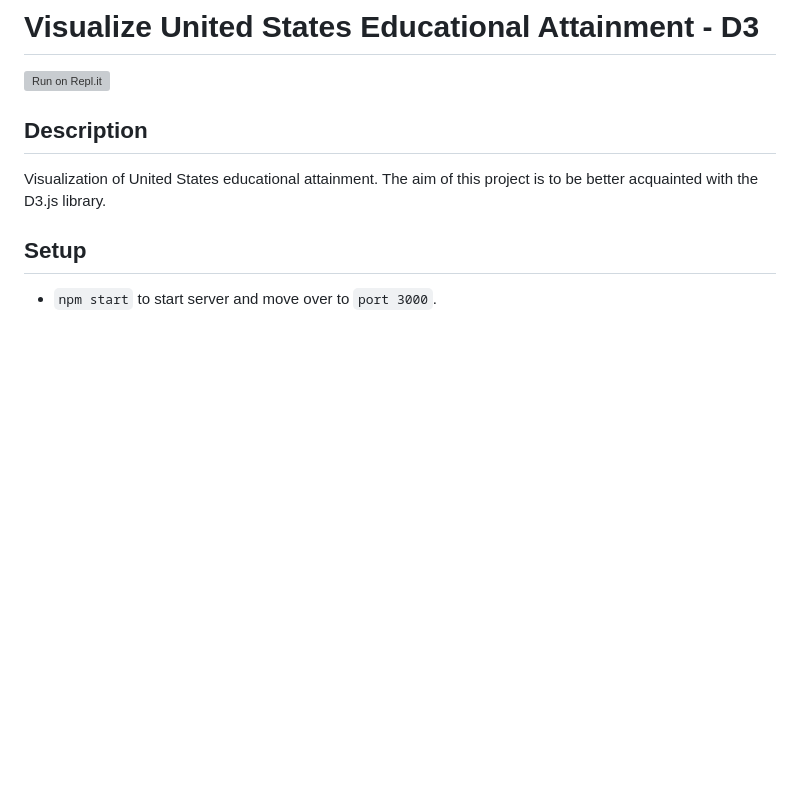
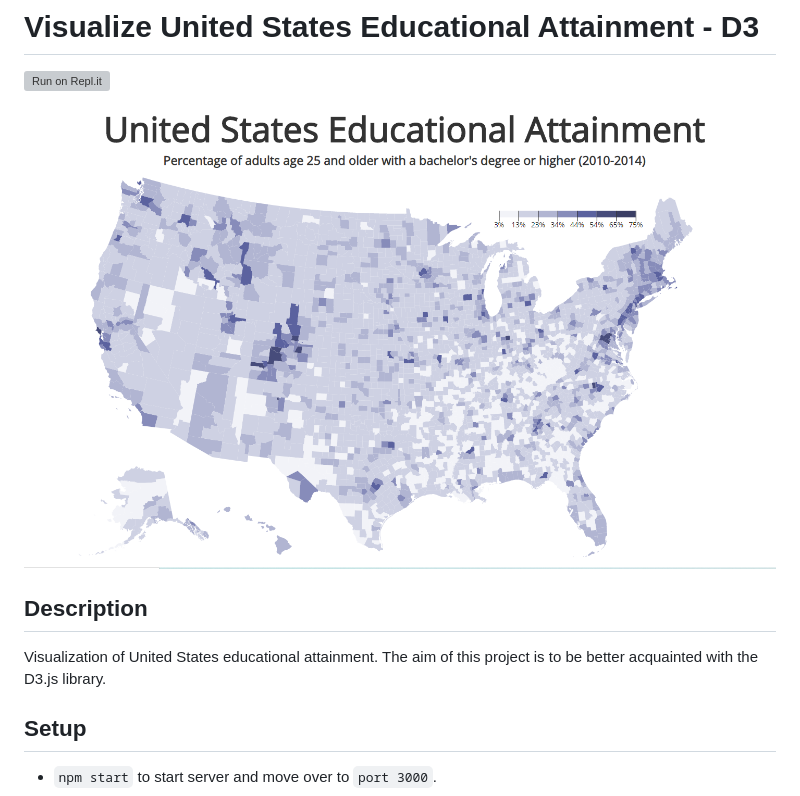
Before and after one commit to BryanWZC/Visualize-United-States-Educational-Attainment, a Markdown page: README.md, the part around the change. GitHub-like rendering; pictures changed too: site_snapshot.png (added); blank space fills up the shorter version; grey boxes are pictures that could not be loaded.

Commit message:
added snapshot

```diff
--- a/README.md
+++ b/README.md
@@ -1,6 +1,7 @@
 # Visualize United States Educational Attainment - D3
 [![Run on Repl.it](https://repl.it/badge/github/freeCodeCamp/boilerplate-project-urlshortener)](https://visualization-of-united-states-educational-attainment.bryanw1.repl.co/)
 
+![site snapshot](./site_snapshot.png)
 ## Description
 Visualization of United States educational attainment. The aim of this project is to be better acquainted with the D3.js library.
 
```
